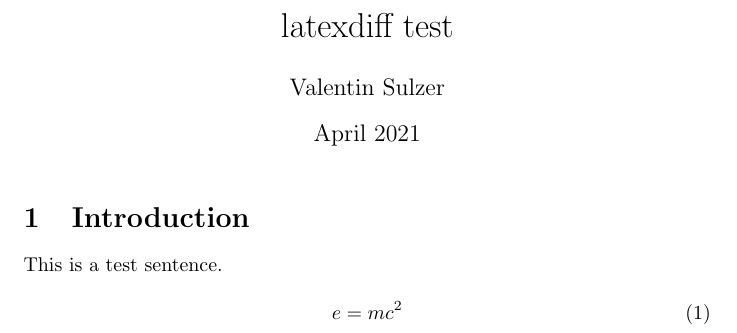
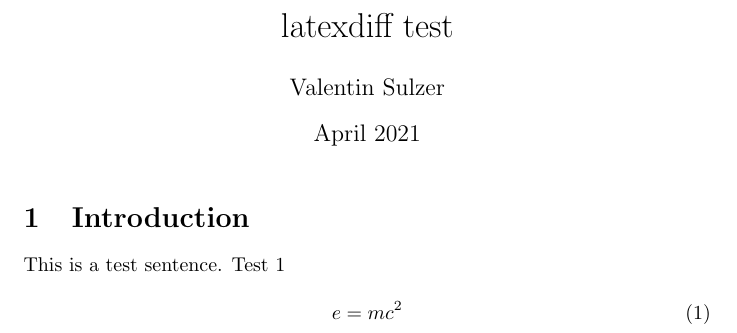
Before and after one commit to priyanshuone6/latexdiff-action, a LaTeX document (main.tex): part of the page, cut so that both start at the same text. Compiled offline with pdfLaTeX.

Commit message:
Overleaf sync test

```diff
--- a/main.tex
+++ b/main.tex
@@ -12,6 +12,7 @@
 \section{Introduction}
 
 This is a test sentence.
+Test 1
 
 \begin{equation}
     e = mc^2
```
